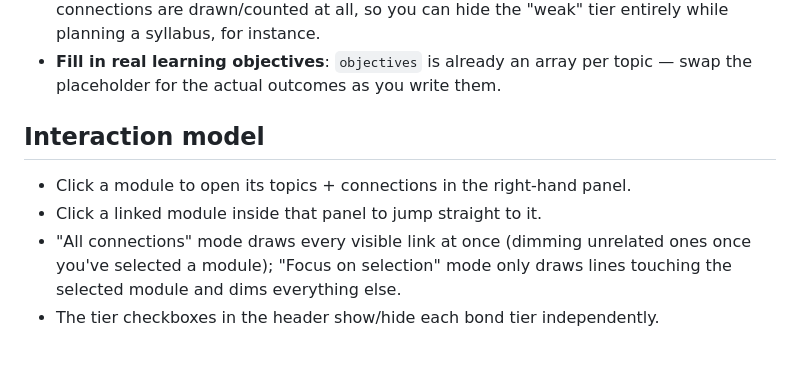
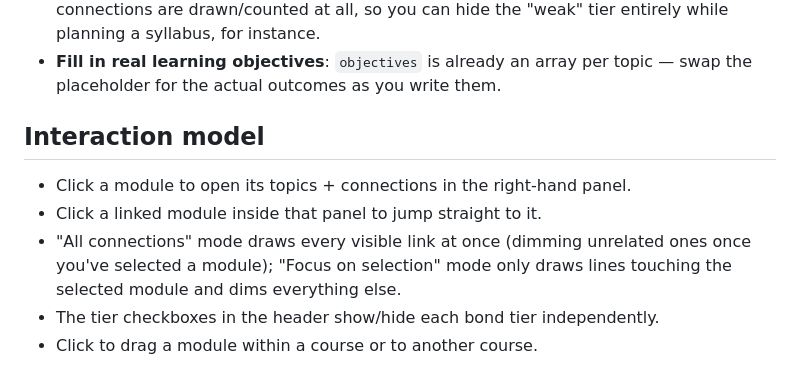
Before and after one commit to MaJiKatz/CurricuMap, a Markdown page: README.md, the part around the change. Rendered like a GitHub page.

Commit message:
updated readme to reflect drag module feature addition

```diff
--- a/README.md
+++ b/README.md
@@ -102,6 +102,7 @@ one-line edit in `connections.json`'s `legend` block.
 - **Fill in real learning objectives**: `objectives` is already an array per
   topic — swap the placeholder for the actual outcomes as you write them.
 
+
 ## Interaction model
 
 - Click a module to open its topics + connections in the right-hand panel.
@@ -110,3 +111,4 @@ one-line edit in `connections.json`'s `legend` block.
   unrelated ones once you've selected a module); "Focus on selection" mode
   only draws lines touching the selected module and dims everything else.
 - The tier checkboxes in the header show/hide each bond tier independently.
+- Click to drag a module within a course or to another course.
```
